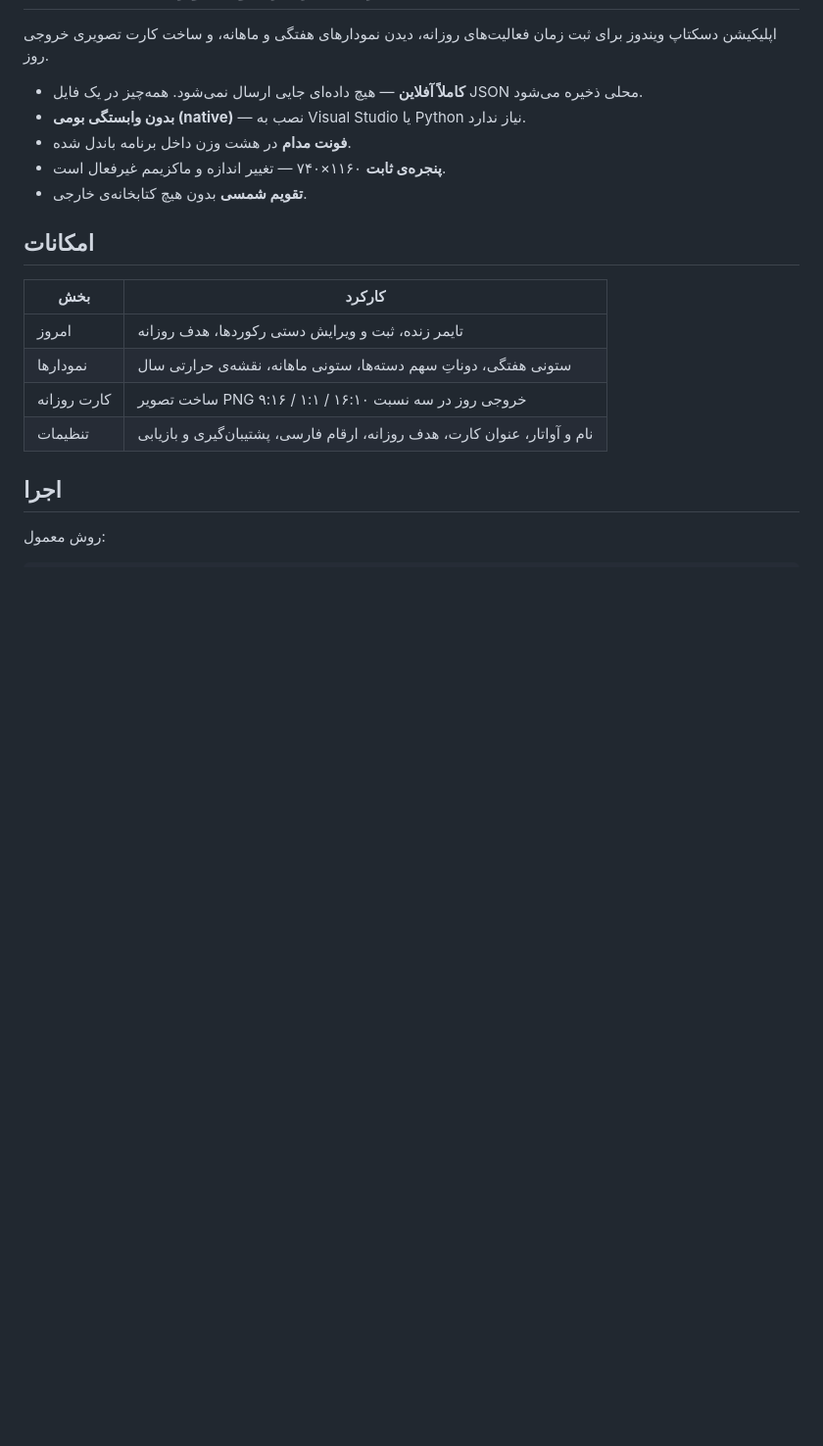
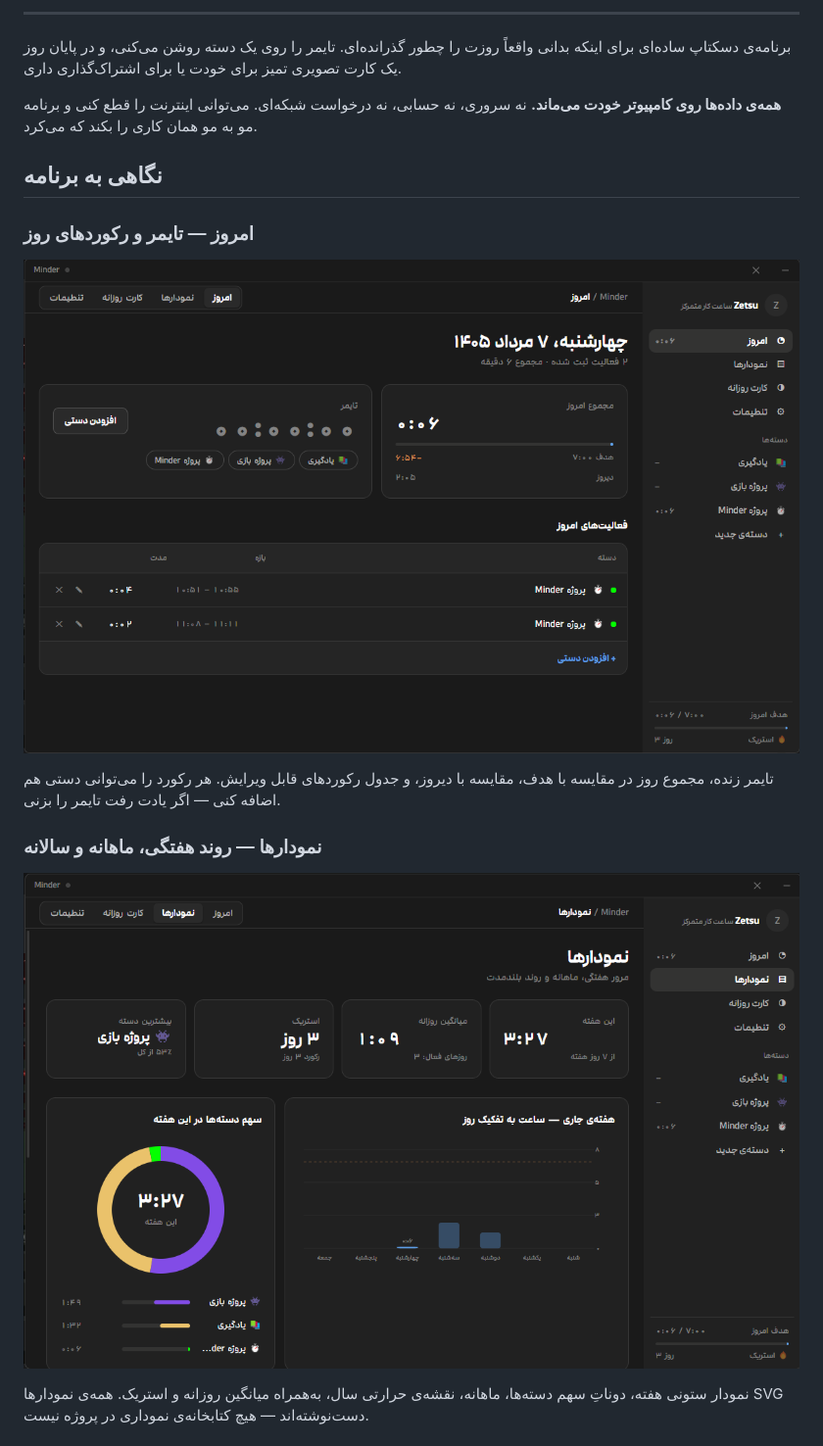
Before and after one commit to zet4u/Minder, a Markdown page: README.md, the part around one of its changes. Shown at 98% size. Drawn GitHub-style; pictures changed too: docs/screenshots/charts.png (added), docs/screenshots/today.png (added); blank space fills up the shorter version.

```diff
--- a/README.md
+++ b/README.md
@@ -2,34 +16,32 @@
+---
 
 <div dir="rtl">
 
-اپلیکیشن دسکتاپ ویندوز برای ثبت زمان فعالیت‌های روزانه، دیدن نمودارهای هفتگی و ماهانه، و ساخت کارت تصویری خروجی روز.
+برنامه‌ی دسکتاپ ساده‌ای برای اینکه بدانی واقعاً روزت را چطور گذرانده‌ای. تایمر را روی یک دسته روشن می‌کنی، و در پایان روز یک کارت تصویری تمیز برای خودت یا برای اشتراک‌گذاری داری.
 
-- **کاملاً آفلاین** — هیچ داده‌ای جایی ارسال نمی‌شود. همه‌چیز در یک فایل JSON محلی ذخیره می‌شود.
-- **بدون وابستگی بومی (native)** — نصب به Visual Studio یا Python نیاز ندارد.
-- **فونت مدام** در هشت وزن داخل برنامه باندل شده.
-- **پنجره‌ی ثابت** ۱۱۶۰×۷۴۰ — تغییر اندازه و ماکزیمم غیرفعال است.
-- **تقویم شمسی** بدون هیچ کتابخانه‌ی خارجی.
+**همه‌ی داده‌ها روی کامپیوتر خودت می‌ماند.** نه سروری، نه حسابی، نه درخواست شبکه‌ای. می‌توانی اینترنت را قطع کنی و برنامه مو به مو همان کاری را بکند که می‌کرد.
 
 </div>
 
-## امکانات
+## نگاهی به برنامه
+
+### امروز — تایمر و رکوردهای روز
+
+![صفحه‌ی امروز](docs/screenshots/today.png)
 
 <div dir="rtl">
 
-| بخش | کارکرد |
-| --- | --- |
-| امروز | تایمر زنده، ثبت و ویرایش دستی رکوردها، هدف روزانه |
-| نمودارها | ستونی هفتگی، دوناتِ سهم دسته‌ها، ستونی ماهانه، نقشه‌ی حرارتی سال |
-| کارت روزانه | ساخت تصویر PNG خروجی روز در سه نسبت ۱۶:۱۰ / ۱:۱ / ۹:۱۶ |
-| تنظیمات | نام و آواتار، عنوان کارت، هدف روزانه، ارقام فارسی، پشتیبان‌گیری و بازیابی |
+تایمر زنده، مجموع روز در مقایسه با هدف، مقایسه با دیروز، و جدول رکوردهای قابل ویرایش. هر رکورد را می‌توانی دستی هم اضافه کنی — اگر یادت رفت تایمر را بزنی.
 
 </div>
 
-## اجرا
+### نمودارها — روند هفتگی، ماهانه و سالانه
+
+![صفحه‌ی نمودارها](docs/screenshots/charts.png)
 
 <div dir="rtl">
 
-روش معمول:
+نمودار ستونی هفته، دوناتِ سهم دسته‌ها، ماهانه، نقشه‌ی حرارتی سال، به‌همراه میانگین روزانه و استریک. همه‌ی نمودارها SVG دست‌نوشته‌اند — هیچ کتابخانه‌ی نموداری در پروژه نیست.
 
 </div>
 
```
Also changed, not shown: other parts of README.md (+114 -35 lines), docs/screenshots/card.png (added), docs/screenshots/settings.png (added).
